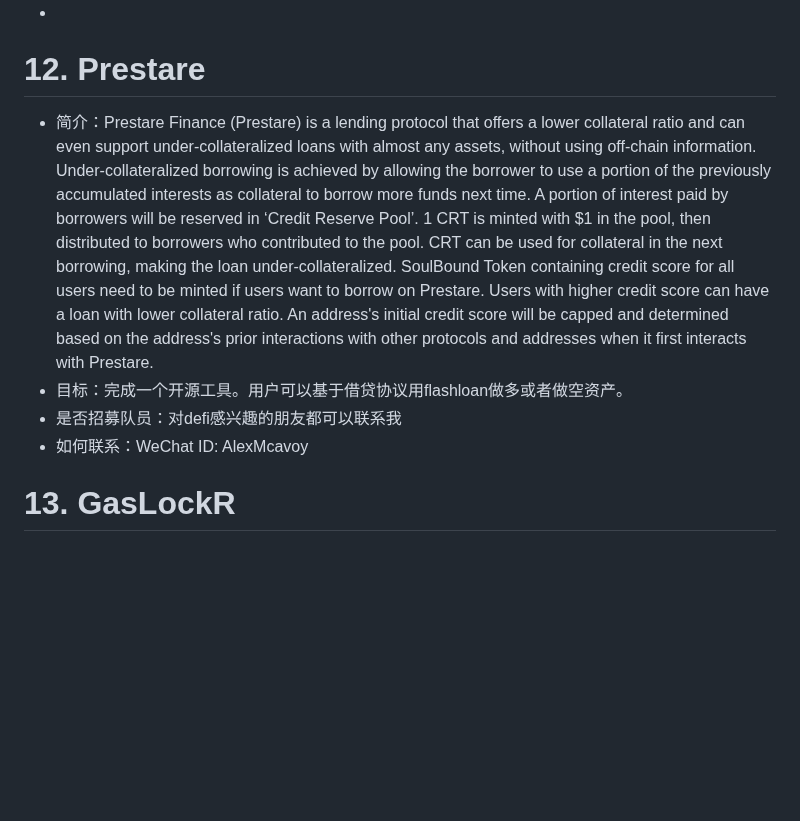
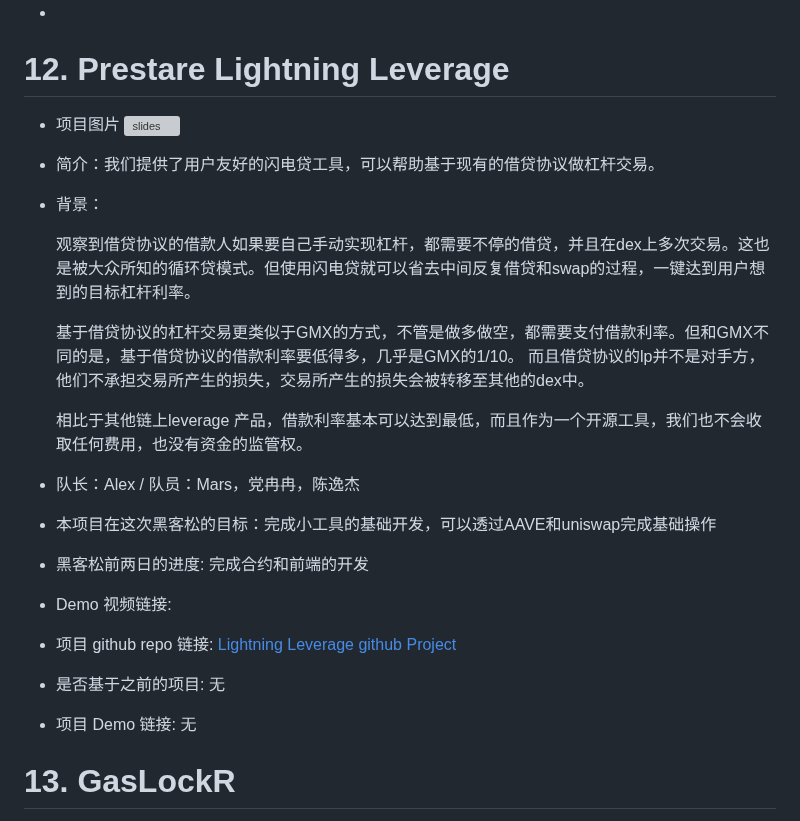
Before and after one commit to WTFAcademy/ETHBeijing, a Markdown page: team-info.md, the part around the change. GitHub-like rendering; blank space fills up the shorter version; grey boxes are pictures that could not be loaded.

Commit message:
update prestare Lightning Leverage team info

```diff
--- a/team-info.md
+++ b/team-info.md
@@ -173,11 +173,24 @@ TODO
 * 2. 实现立遗嘱界面并完成合约交互。
 * 3. 实现aa钱包交互逻辑。
 *
-# 12. Prestare
-* 简介：Prestare Finance (Prestare) is a lending protocol that offers a lower collateral ratio and can even support under-collateralized loans with almost any assets, without using off-chain information. Under-collateralized borrowing is achieved by allowing the borrower to use a portion of the previously accumulated interests as collateral to borrow more funds next time. A portion of interest paid by borrowers will be reserved in ‘Credit Reserve Pool’. 1 CRT is minted with $1 in the pool, then distributed to borrowers who contributed to the pool. CRT can be used for collateral in the next borrowing, making the loan under-collateralized. SoulBound Token containing credit score for all users need to be minted if users want to borrow on Prestare. Users with higher credit score can have a loan with lower collateral ratio. An address's initial credit score will be capped and determined based on the address's prior interactions with other protocols and addresses when it first interacts with Prestare.
-* 目标：完成一个开源工具。用户可以基于借贷协议用flashloan做多或者做空资产。
-* 是否招募队员：对defi感兴趣的朋友都可以联系我
-* 如何联系：WeChat ID: AlexMcavoy
+# 12. Prestare Lightning Leverage
+* 项目图片 ![slides](https://user-images.githubusercontent.com/72059918/230698901-3cd0705f-7a31-4617-bc5b-fe6f975ac237.jpg)
+* 简介：我们提供了用户友好的闪电贷工具，可以帮助基于现有的借贷协议做杠杆交易。
+* 背景：
+
+  观察到借贷协议的借款人如果要自己手动实现杠杆，都需要不停的借贷，并且在dex上多次交易。这也是被大众所知的循环贷模式。但使用闪电贷就可以省去中间反复借贷和swap的过程，一键达到用户想到的目标杠杆利率。
+
+  基于借贷协议的杠杆交易更类似于GMX的方式，不管是做多做空，都需要支付借款利率。但和GMX不同的是，基于借贷协议的借款利率要低得多，几乎是GMX的1/10。 而且借贷协议的lp并不是对手方，他们不承担交易所产生的损失，交易所产生的损失会被转移至其他的dex中。
+
+  相比于其他链上leverage 产品，借款利率基本可以达到最低，而且作为一个开源工具，我们也不会收取任何费用，也没有资金的监管权。
+
+* 队长：Alex / 队员：Mars，党冉冉，陈逸杰
+* 本项目在这次黑客松的目标：完成小工具的基础开发，可以透过AAVE和uniswap完成基础操作
+* 黑客松前两日的进度: 完成合约和前端的开发
+* Demo 视频链接:
+* 项目 github repo 链接: [Lightning Leverage github Project](https://github.com/prestare/Lightning-Leverage)
+* 是否基于之前的项目: 无
+* 项目 Demo 链接: 无
 # 13. GasLockR
 * 简介：Layer-2的gas price保险，提供个性化的服务。我们预估本项目属于轻量级产品，更侧重创新性与用户友好度。
 * 目标：从0到1开发，实现MVP，并有良好的UI呈现。
```
